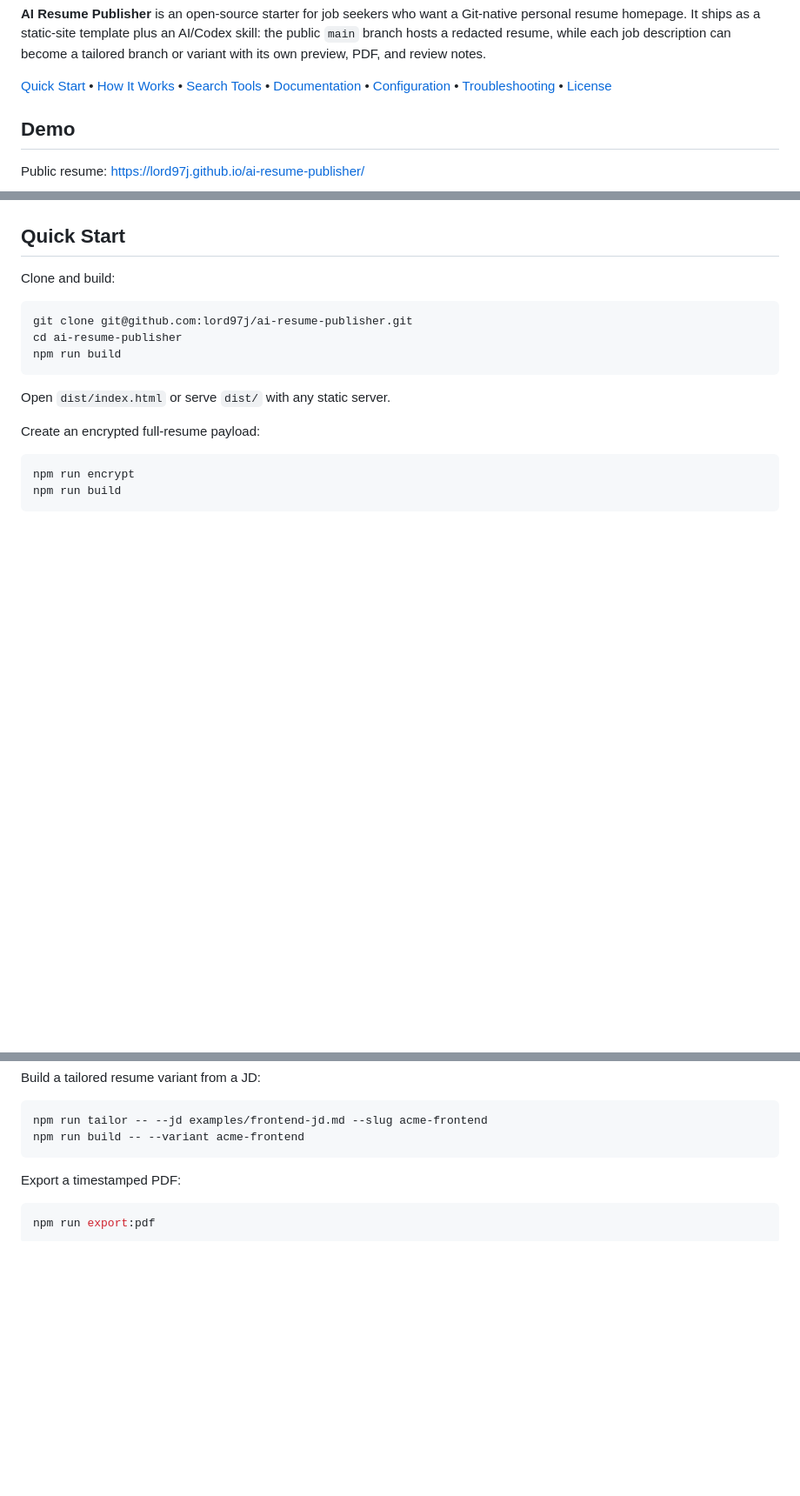
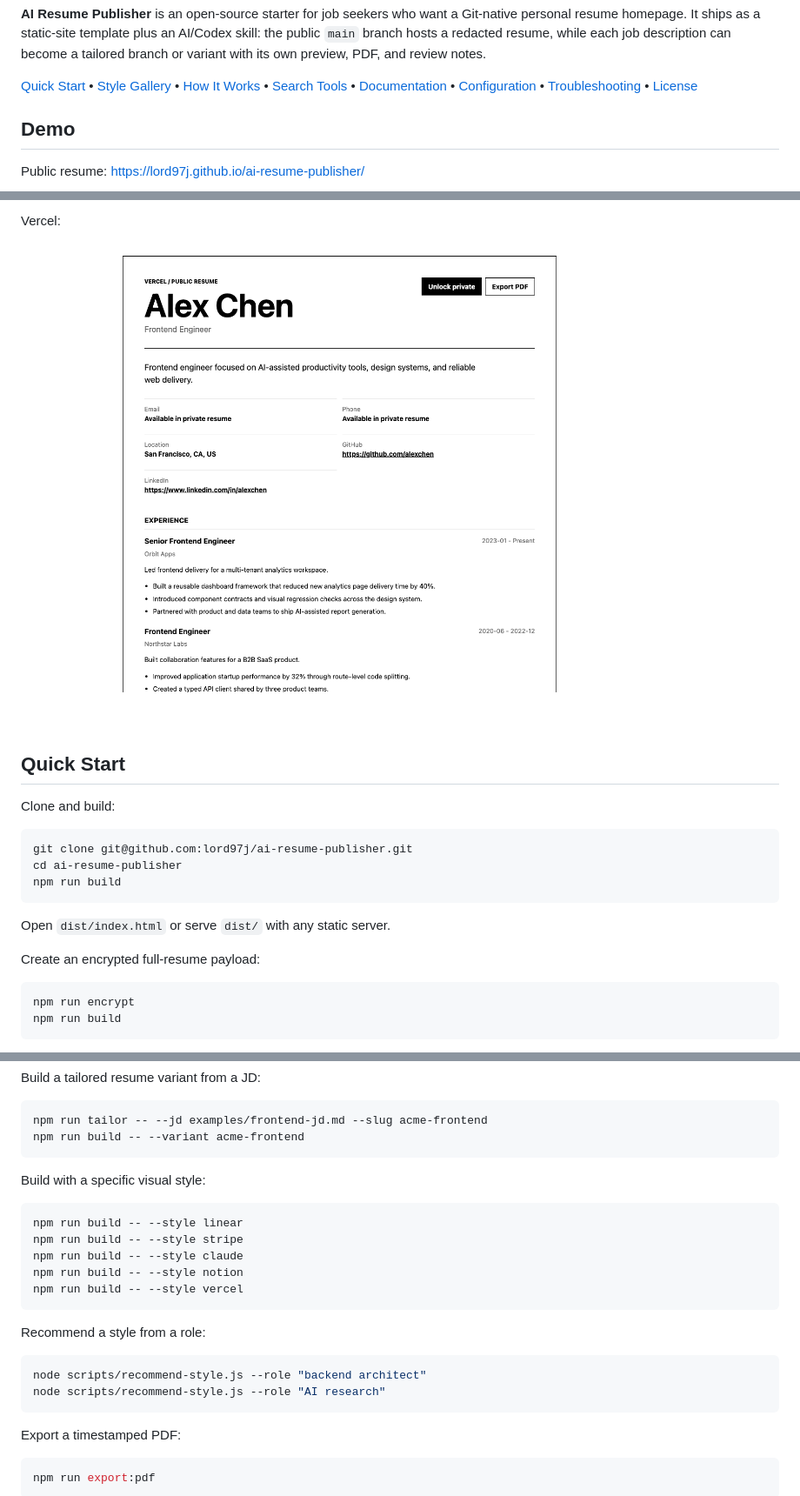
Before and after one commit to lord97j/ai-resume-publisher, a Markdown page: README.md, 3 parts joined by grey strips. Shown at 87% size. Drawn GitHub-style; pictures changed too: docs/assets/style-previews/vercel.png (added); blank space fills up the shorter version.

Commit message:
Add styled resume templates and previews

````diff
--- a/README.md
+++ b/README.md
@@ -13,7 +13,7 @@ Generate, tailor, encrypt, publish, and export AI resume pages from Git branches
 
 **AI Resume Publisher** is an open-source starter for job seekers who want a Git-native personal resume homepage. It ships as a static-site template plus an AI/Codex skill: the public `main` branch hosts a redacted resume, while each job description can become a tailored branch or variant with its own preview, PDF, and review notes.
 
-[Quick Start](#quick-start) • [How It Works](#how-it-works) • [Search Tools](#search-tools) • [Documentation](#documentation) • [Configuration](#configuration) • [Troubleshooting](#troubleshooting) • [License](#open-source-license)
+[Quick Start](#quick-start) • [Style Gallery](#style-gallery) • [How It Works](#how-it-works) • [Search Tools](#search-tools) • [Documentation](#documentation) • [Configuration](#configuration) • [Troubleshooting](#troubleshooting) • [License](#open-source-license)
 
 ## Demo
 
@@ -38,3 +67,6 @@ After private unlock:
+Vercel:
+
+![Vercel resume preview](docs/assets/style-previews/vercel.png)
 
 ## Quick Start
 
@@ -66,6 +98,23 @@ Build a tailored resume variant from a JD:
 ```bash
 npm run tailor -- --jd examples/frontend-jd.md --slug acme-frontend
 npm run build -- --variant acme-frontend
+```
+
+Build with a specific visual style:
+
+```bash
+npm run build -- --style linear
+npm run build -- --style stripe
+npm run build -- --style claude
+npm run build -- --style notion
+npm run build -- --style vercel
+```
+
+Recommend a style from a role:
+
+```bash
+node scripts/recommend-style.js --role "backend architect"
+node scripts/recommend-style.js --role "AI research"
 ```
 
 Export a timestamped PDF:
````
Also changed, not shown: other parts of README.md (+43 -1 lines), README.zh-CN.md (+64 -2 lines), docs/assets/style-previews/claude.png (added), docs/assets/style-previews/linear.png (added), docs/assets/style-previews/notion.png (added), docs/assets/style-previews/stripe.png (added), 5 other files.
